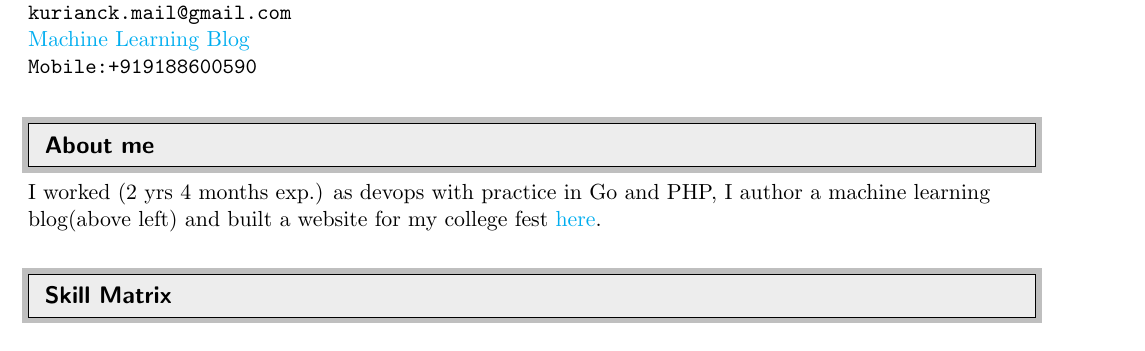
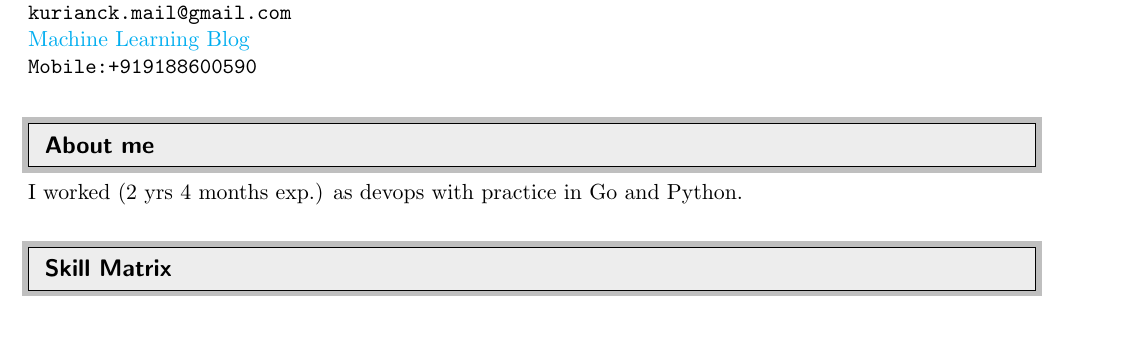
Before and after one commit to kurianz/wip, a LaTeX document (main.tex): part of page 1 of 4, cut so that both start at the same text. Compiled offline with pdfLaTeX.

Commit message:
removed old projects from profile description

```diff
--- a/main.tex
+++ b/main.tex
@@ -22,7 +22,7 @@
 \end{tabular*}
 
 \resheading{About me}
- I worked (2 yrs 4 months exp.) as devops with practice in Go and PHP, I author a machine learning blog(above left) and built a website for my college fest \href{https://trika.org.in}{here}.
+ I worked (2 yrs 4 months exp.) as devops with practice in Go and Python.
 %%%%%%%%%%%%%%%%%%%%%%%%%%%%%%
 
 \resheading{Skill Matrix}{}{}{}
```
Also changed, not shown: 1 other file.
